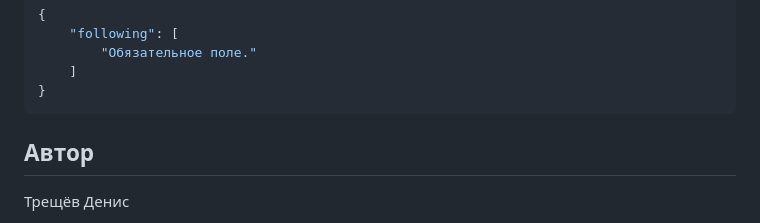
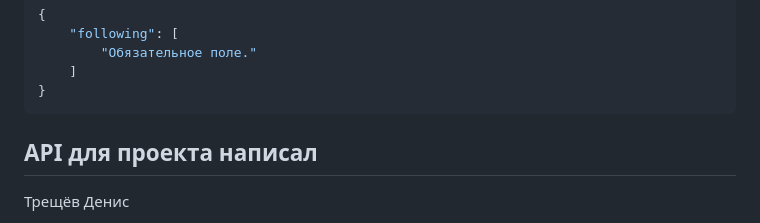
Before and after one commit to Denis-Traschoy/api-final-yatube, a Markdown page: README.md, the part around the change. GitHub-like rendering.

````diff
--- a/README.md
+++ b/README.md
@@ -379,7 +379,7 @@ Content-Type: application/json
     ]
 }
 ```
-## Автор
+## API для проекта написал
 
 Трещёв Денис
 
````
